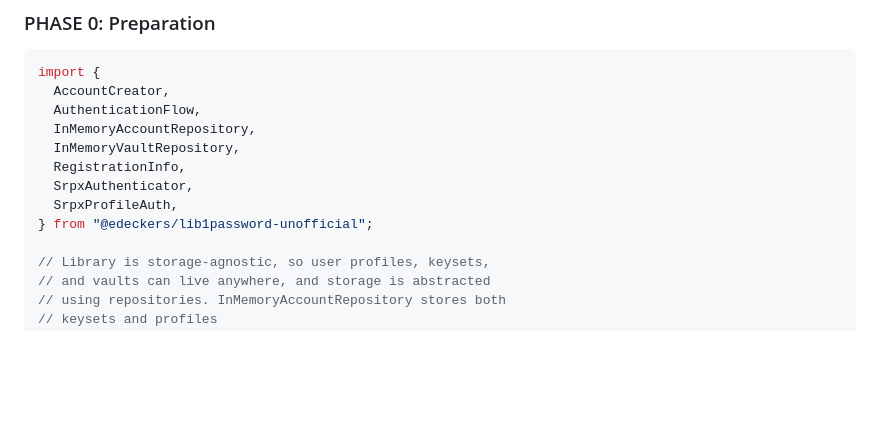
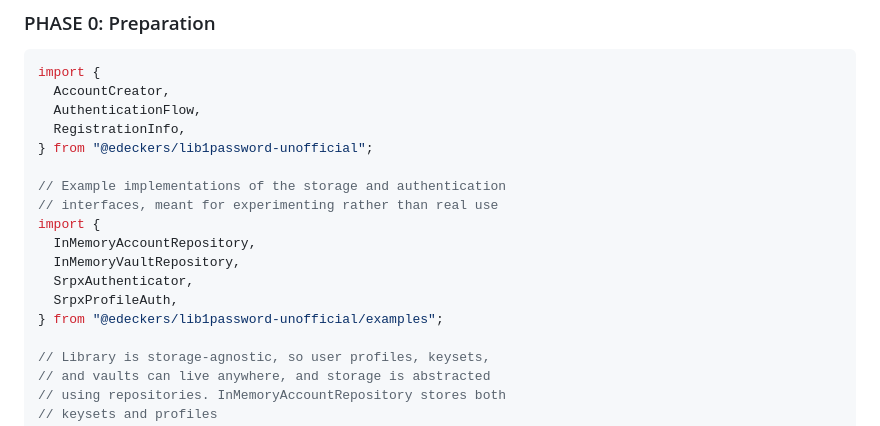
Before and after one commit to edeckers/lib1password-unofficial, a Markdown page: README.md, the part around the change. Drawn GitHub-style; blank space fills up the shorter version.

Commit message:
docs: import example implementations from the examples entry point

```diff
--- a/README.md
+++ b/README.md
@@ -57,12 +57,17 @@ npm install @edeckers/lib1password-unofficial
 import {
   AccountCreator,
   AuthenticationFlow,
+  RegistrationInfo,
+} from "@edeckers/lib1password-unofficial";
+
+// Example implementations of the storage and authentication
+// interfaces, meant for experimenting rather than real use
+import {
   InMemoryAccountRepository,
   InMemoryVaultRepository,
-  RegistrationInfo,
   SrpxAuthenticator,
   SrpxProfileAuth,
-} from "@edeckers/lib1password-unofficial";
+} from "@edeckers/lib1password-unofficial/examples";
 
 // Library is storage-agnostic, so user profiles, keysets,
 // and vaults can live anywhere, and storage is abstracted
```
